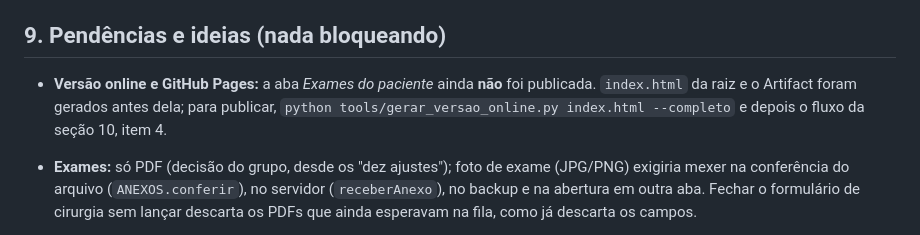
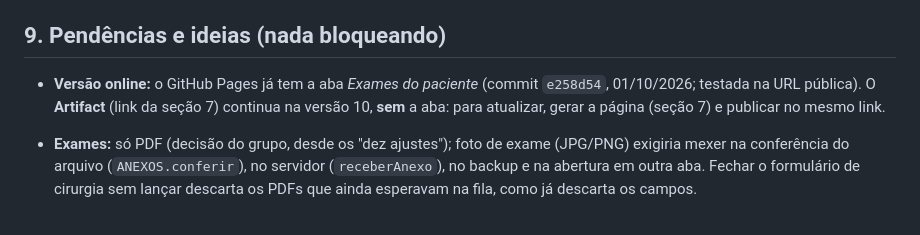
Before and after one commit to ArthurRacy/Scala, a Markdown page: CONTEXTO_DO_PROJETO.md, the part around the change. Drawn GitHub-style.

Commit message:
docs: contexto do projeto diz que a aba de exames já está no GitHub Pages
A pendência registrada no commit anterior ("ainda não publicada") deixou de valer depois da
publicação (e258d54). Fica só o Artifact, que segue na versão 10.

Co-Authored-By: Claude Sonnet 5.5 <noreply@anthropic.com>

```diff
--- a/CONTEXTO_DO_PROJETO.md
+++ b/CONTEXTO_DO_PROJETO.md
@@ -267,10 +267,10 @@ Regras de concorrência e de acesso:
 
 ## 9. Pendências e ideias (nada bloqueando)
 
-- **Versão online e GitHub Pages:** a aba *Exames do paciente* ainda **não** foi
-  publicada. `index.html` da raiz e o Artifact foram gerados antes dela; para
-  publicar, `python tools/gerar_versao_online.py index.html --completo` e depois o
-  fluxo da seção 10, item 4.
+- **Versão online:** o GitHub Pages já tem a aba *Exames do paciente* (commit
+  `e258d54`, 01/10/2026; testada na URL pública). O **Artifact** (link da seção 7)
+  continua na versão 10, **sem** a aba: para atualizar, gerar a página (seção 7) e
+  publicar no mesmo link.
 - **Exames:** só PDF (decisão do grupo, desde os "dez ajustes"); foto de exame
   (JPG/PNG) exigiria mexer na conferência do arquivo (`ANEXOS.conferir`), no
   servidor (`receberAnexo`), no backup e na abertura em outra aba. Fechar o
```
